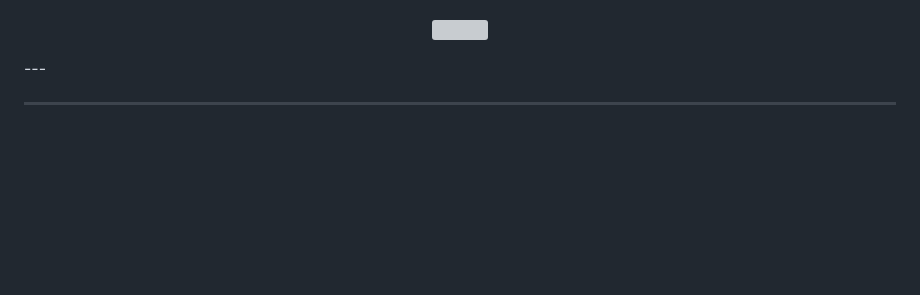
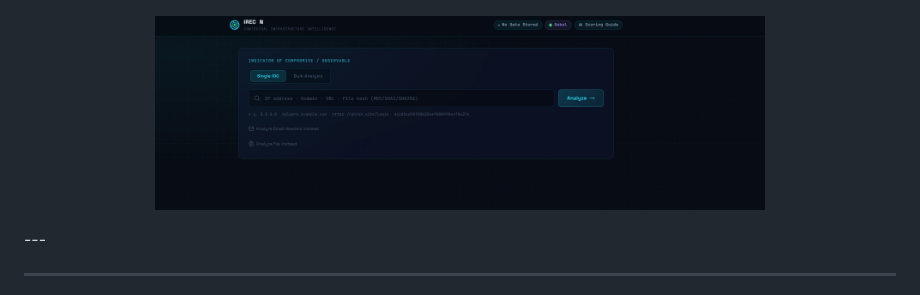
Before and after one commit to Gok-X-Labs/iRECON, a Markdown page: README.md, the part around the change. Drawn GitHub-style; blank space fills up the shorter version; grey boxes are pictures that could not be loaded.

```diff
--- a/README.md
+++ b/README.md
@@ -33,7 +33,7 @@ Passive, intelligence-driven analysis for SOC teams.
 </p>
 
 <p align="center">
-  <img src="screenshots/HO.png" width="70%" />
+  <img src="screenshots/HO.jpeg" width="70%" />
 </p>
 ---
 
```
